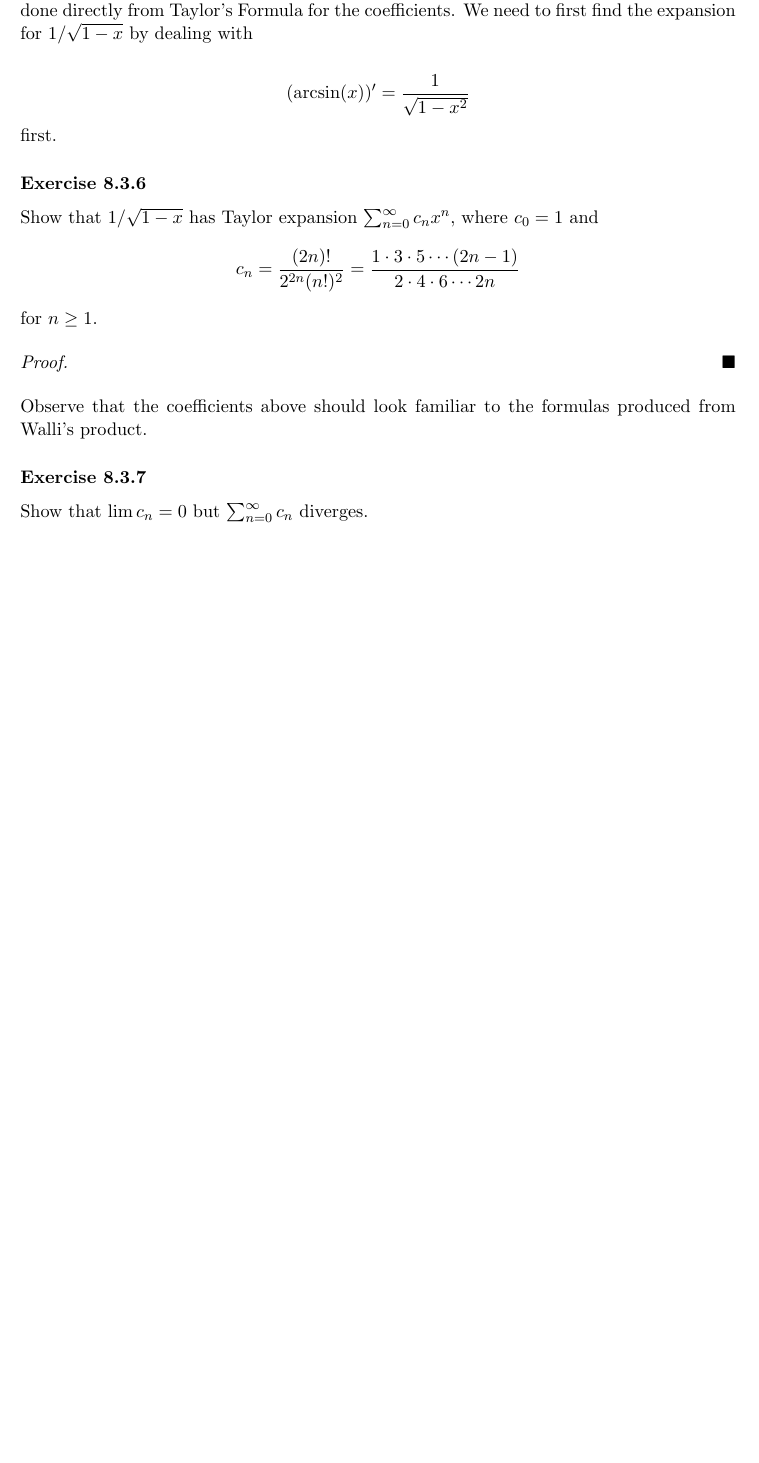
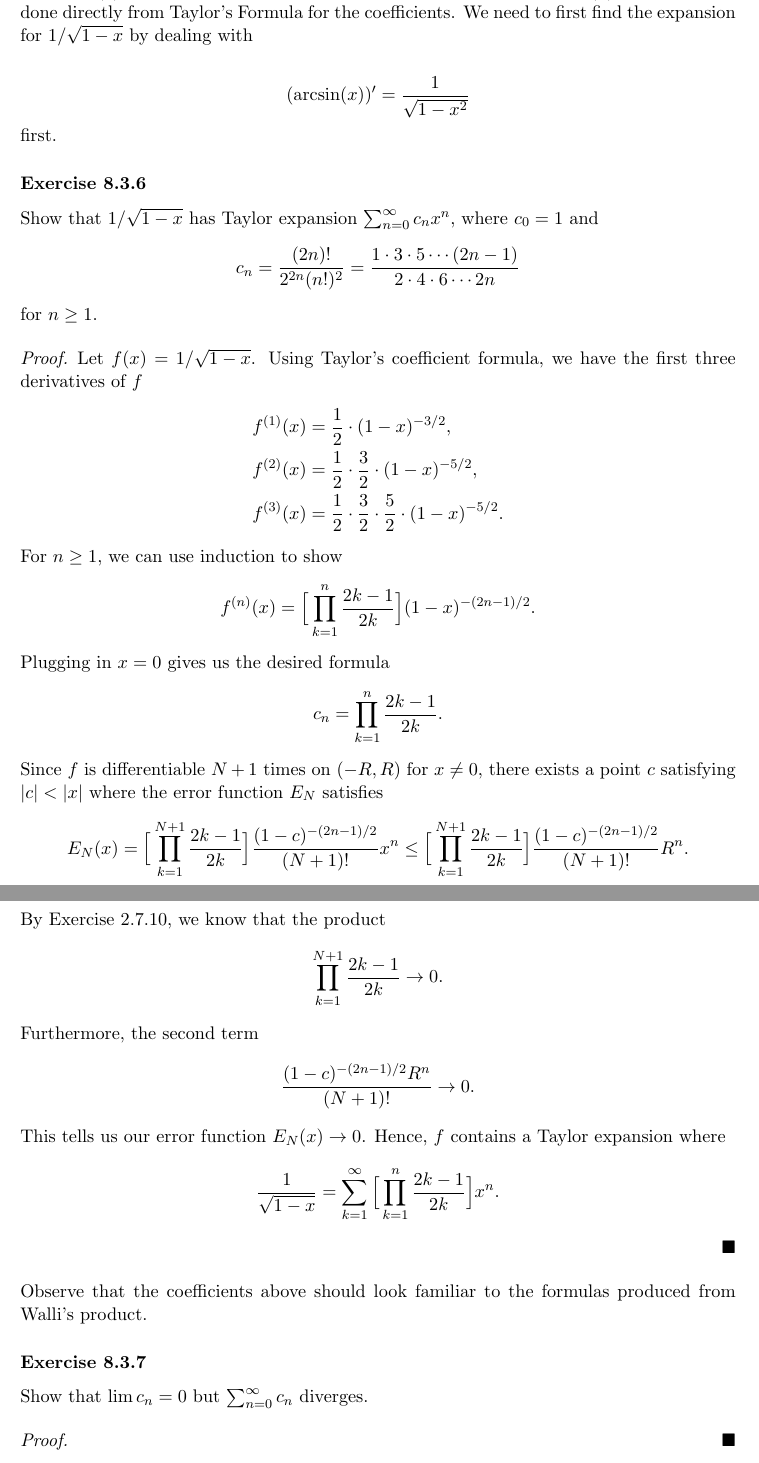
Before and after one commit to LanceRemigio/notes, a LaTeX thesis (Analysis/main.tex, which reads Analysis/chapter/ch8/8.3/chap8.3.tex): part of page 206 of 206 before the commit and two parts of pages 206 and 207 of 207 after it, the two joined at a grey line, cut so that both start at the same text, the shorter picture padded with empty space. The pictures show the PDF file Analysis/main.pdf that the author committed with the source.

Commit message:
problem finished

```diff
--- a/Analysis/chapter/ch8/8.3/chap8.3.tex
+++ b/Analysis/chapter/ch8/8.3/chap8.3.tex
@@ -106,9 +106,24 @@ To prove (2), we need to somehow generate the Taylor series for \( \arcsin(x)  \
 \subsubsection{Exercise 8.3.6} Show that \( 1 / \sqrt{ 1 - x  }  \) has Taylor expansion \( \sum_{ n=0 }^{ \infty  } c_{n} x^{n}  \), where \( c_{0} = 1  \) and
 \[  c_{n} = \frac{ (2n)!  }{  2^{2n} (n!)^{2}  } = \frac{ 1 \cdot 3 \cdot 5 \dotsb (2n-1) }{ 2 \cdot 4 \cdot 6 \dotsb 2n }  \] for \( n \geq 1  \).
 \begin{proof}
-% Notes: Use the Lagrange's Remainder Theorem to show that the function has a taylor expansion. Then use the taylor's coefficient formula to find c_n.
+Let \( f(x) = 1 / \sqrt{ 1 - x  }  \). Using Taylor's coefficient formula, we have the first three derivatives of \( f  \)
+\begin{align*}
+    f^{(1)}(x) &= \frac{ 1 }{ 2 } \cdot (1 - x )^{-3/2}, \\
+    f^{(2)}(x) &= \frac{ 1  }{ 2 }  \cdot \frac{ 3 }{ 2 } \cdot  (1-x)^{-5/2}, \\
+    f^{(3)}(x) &= \frac{ 1 }{ 2 }  \cdot \frac{ 3 }{ 2 }  \cdot \frac{ 5 }{ 2 } \cdot (1- x)^{-5/2}.
+\end{align*}
+For \( n  \geq 1 \), we can use induction to show
+\[  f^{(n)}(x) =  \Big[ \prod_{k=1}^{n} \frac{ 2k-1 }{ 2k }   \Big] (1 -x )^{-(2n-1)/2}. \] Plugging in \( x = 0  \) gives us the desired formula
+\[  c_{n} = \prod_{k=1}^{n} \frac{ 2k-1 }{ 2k }.  \] Since \( f  \) is differentiable \( N+1 \) times on \( (-R ,R ) \) for \( x \neq 0  \), there exists a point \( c  \) satisfying \( | c  | < | x |  \) where the error function \( E_{N} \) satisfies
+\[  E_{N}(x) = \Big[ \prod_{k=1}^{N+1} \frac{ 2k-1 }{ 2k  } \Big] \frac{ (1-c)^{-(2n-1)/2} }{ (N+1)!  } x^{n} \leq \Big[ \prod_{k=1}^{N+1} \frac{ 2k-1 }{ 2k  } \Big] \frac{ (1-c)^{-(2n-1)/2} }{ (N+1)!  } R^{n} .  \] By Exercise 2.7.10, we know that the product
+\[  \prod_{k=1}^{N+1} \frac{ 2k-1 }{ 2k  }  \to 0.\] Furthermore, the second term
+\[  \frac{ (1-c)^{-(2n-1)/2 } R^{n}   }{ (N+1)!  }  \to 0. \] This tells us our error function \(  E_{N}(x) \to 0  \). Hence, \( f  \) contains a Taylor expansion where
+\[  \frac{ 1 }{ \sqrt{ 1-x  }    } =  \sum_{ k=1 }^{ \infty  } \Big[  \prod_{k=1}^{n}  \frac{ 2k-1 }{ 2k  }   \Big] x^{n}.  \]
 \end{proof}
 
 Observe that the coefficients above should look familiar to the formulas produced from Walli's product.
 
 \subsubsection{Exercise 8.3.7} Show that \( \lim c_{n} =  0  \) but \( \sum_{ n=0  }^{ \infty  } c_{n}  \) diverges.
+\begin{proof}
+
+\end{proof}
```
Also changed, not shown: Analysis/main.pdf.
